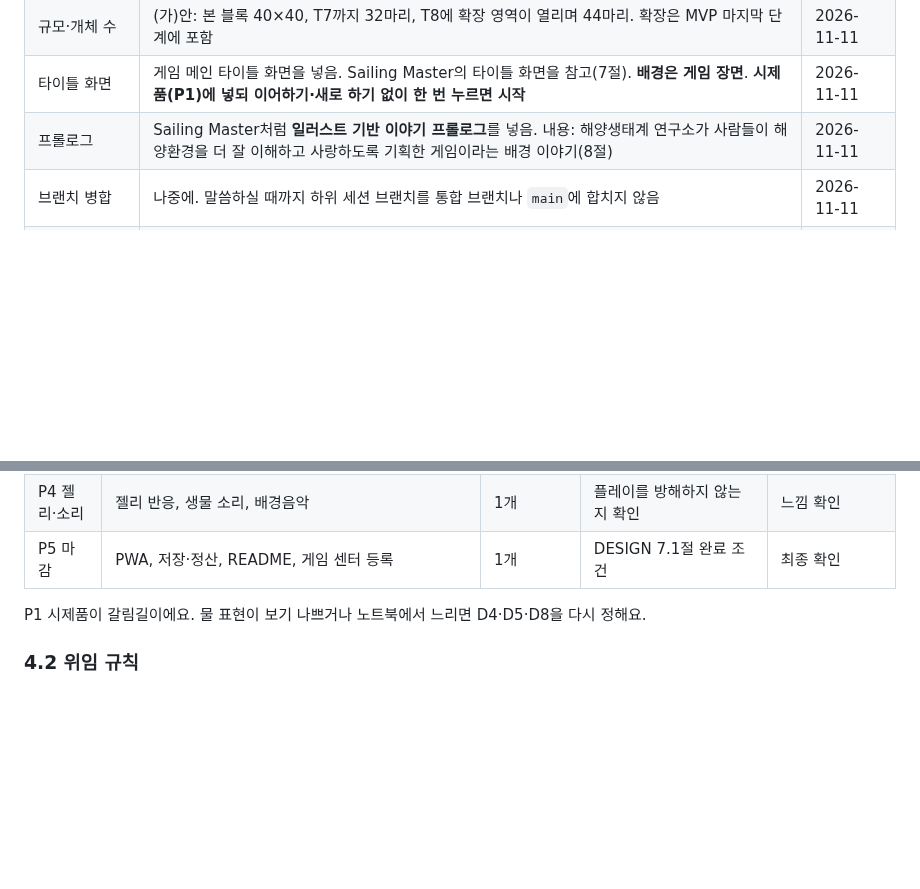
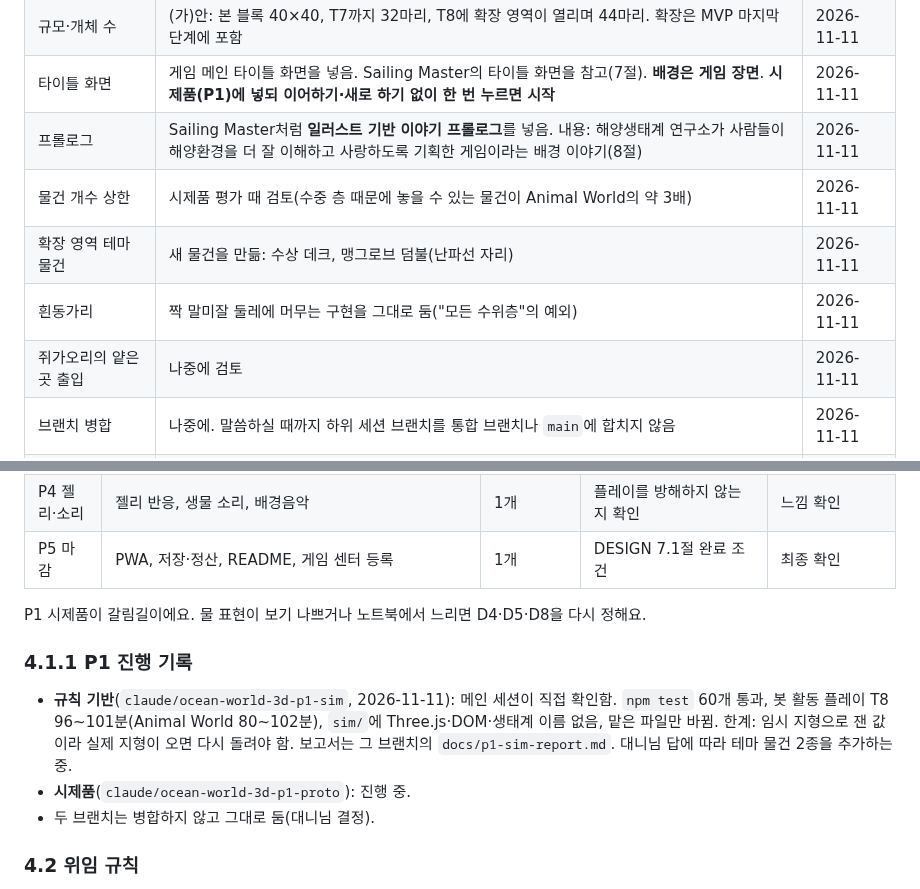
Before and after one commit to DannyGu0214/Danny-Game-Center, a Markdown page: games/ocean-world-3d/PLAN.md, 2 parts joined by grey strips. GitHub-like rendering; blank space fills up the shorter version.

Commit message:
Ocean World 3D 계획: P1 규칙 기반 검증 기록, 대니님 결정(테마 물건, 흰동가리, 상한 검토 시점)
Co-Authored-By: Claude Fable 5.2 <noreply@anthropic.com>
Claude-Session: https://claude.ai/code/session_01SVKWDuTGycowRTYB1Ln1EC

```diff
--- a/games/ocean-world-3d/PLAN.md
+++ b/games/ocean-world-3d/PLAN.md
@@ -29,6 +29,10 @@
 | 규모·개체 수 | (가)안: 본 블록 40×40, T7까지 32마리, T8에 확장 영역이 열리며 44마리. 확장은 MVP 마지막 단계에 포함 | 2026-11-11 |
 | 타이틀 화면 | 게임 메인 타이틀 화면을 넣음. Sailing Master의 타이틀 화면을 참고(7절). **배경은 게임 장면**. **시제품(P1)에 넣되 이어하기·새로 하기 없이 한 번 누르면 시작** | 2026-11-11 |
 | 프롤로그 | Sailing Master처럼 **일러스트 기반 이야기 프롤로그**를 넣음. 내용: 해양생태계 연구소가 사람들이 해양환경을 더 잘 이해하고 사랑하도록 기획한 게임이라는 배경 이야기(8절) | 2026-11-11 |
+| 물건 개수 상한 | 시제품 평가 때 검토(수중 층 때문에 놓을 수 있는 물건이 Animal World의 약 3배) | 2026-11-11 |
+| 확장 영역 테마 물건 | 새 물건을 만듦: 수상 데크, 맹그로브 덤불(난파선 자리) | 2026-11-11 |
+| 흰동가리 | 짝 말미잘 둘레에 머무는 구현을 그대로 둠("모든 수위층"의 예외) | 2026-11-11 |
+| 쥐가오리의 얕은 곳 출입 | 나중에 검토 | 2026-11-11 |
 | 브랜치 병합 | 나중에. 말씀하실 때까지 하위 세션 브랜치를 통합 브랜치나 `main`에 합치지 않음 | 2026-11-11 |
 | 확장 영역 | **다리로 건너지 않음. 본 블록 옆면에 같은 길이(40칸)의 영역이 붙어서 열림**(젤리 블록이 옆으로 넓어짐) | 2026-11-11 |
 
@@ -132,6 +136,12 @@ games/ocean-world-3d/
 | P5 마감 | PWA, 저장·정산, README, 게임 센터 등록 | 1개 | DESIGN 7.1절 완료 조건 | 최종 확인 |
 
 P1 시제품이 갈림길이에요. 물 표현이 보기 나쁘거나 노트북에서 느리면 D4·D5·D8을 다시 정해요.
+
+### 4.1.1 P1 진행 기록
+
+- **규칙 기반**(`claude/ocean-world-3d-p1-sim`, 2026-11-11): 메인 세션이 직접 확인함. `npm test` 60개 통과, 봇 활동 플레이 T8 96~101분(Animal World 80~102분), `sim/`에 Three.js·DOM·생태계 이름 없음, 맡은 파일만 바뀜. 한계: 임시 지형으로 잰 값이라 실제 지형이 오면 다시 돌려야 함. 보고서는 그 브랜치의 `docs/p1-sim-report.md`. 대니님 답에 따라 테마 물건 2종을 추가하는 중.
+- **시제품**(`claude/ocean-world-3d-p1-proto`): 진행 중.
+- 두 브랜치는 병합하지 않고 그대로 둠(대니님 결정).
 
 ### 4.2 위임 규칙
 
```
